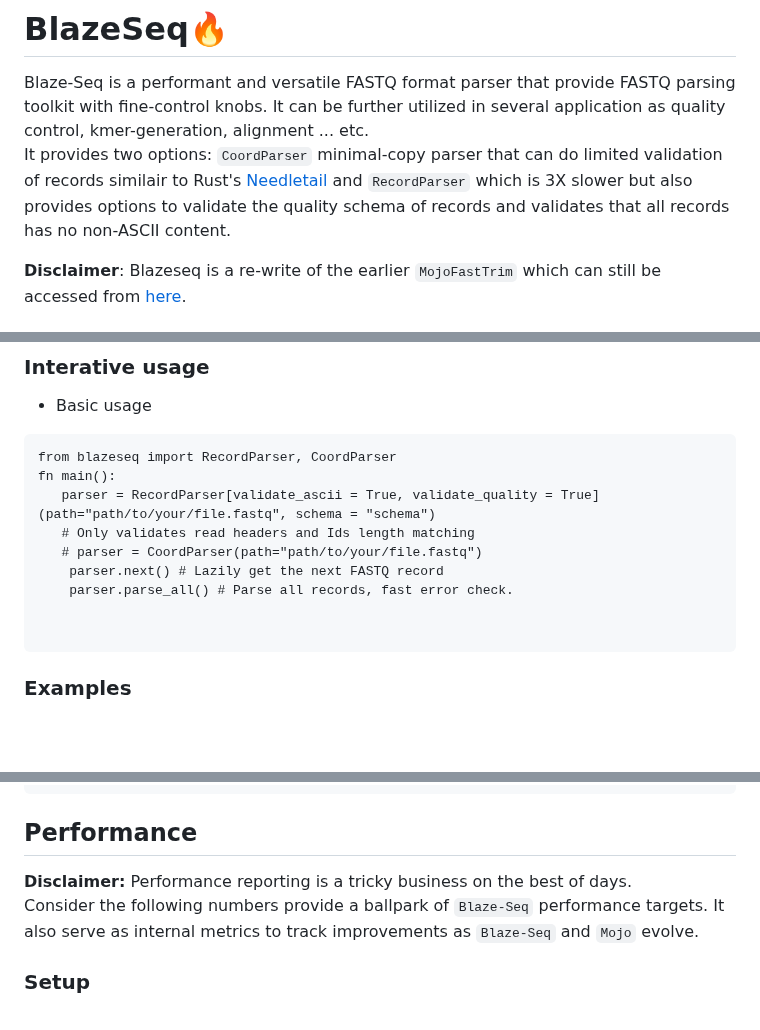
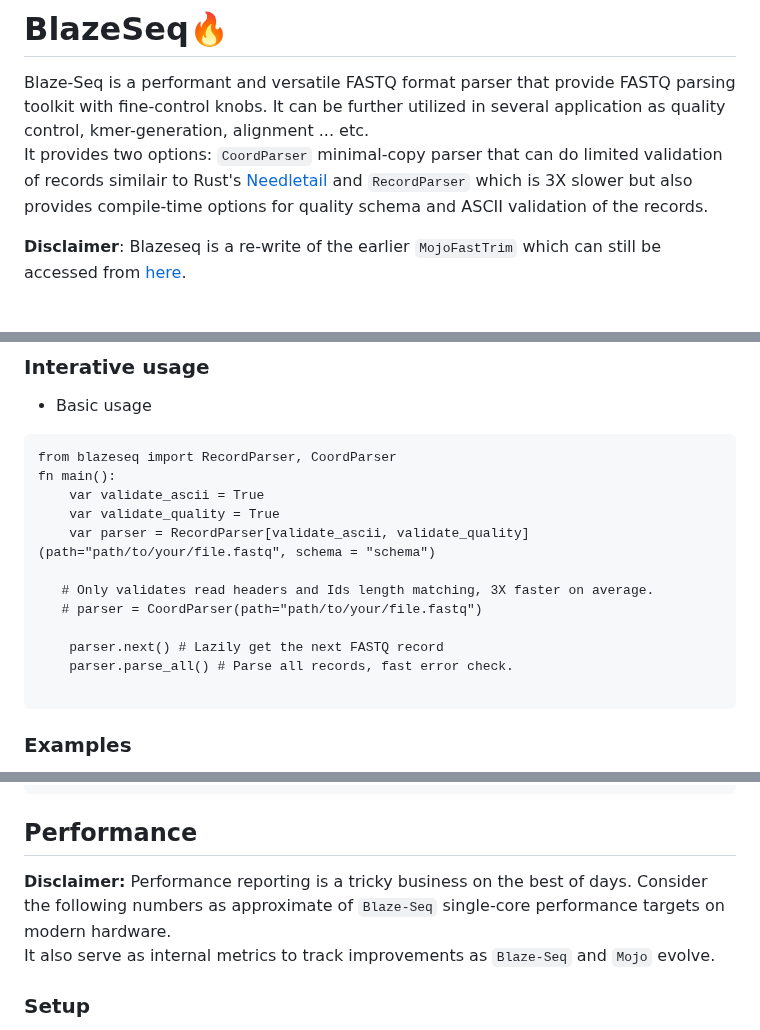
Before and after one commit to MoSafi2/BlazeSeq, a Markdown page: README.md, 3 parts joined by grey strips. GitHub-like rendering; blank space fills up the shorter version.

````diff
--- a/README.md
+++ b/README.md
@@ -1,7 +1,7 @@
 
 # BlazeSeq🔥
 Blaze-Seq is a performant and versatile FASTQ format parser that provide FASTQ parsing toolkit with fine-control knobs. It can be further utilized in several application as quality control, kmer-generation, alignment ... etc.
-It provides two options: `CoordParser` minimal-copy parser that can do limited validation of records similair to Rust's [Needletail](https://github.com/onecodex/needletail/tree/master) and `RecordParser` which is 3X slower but also provides options to validate the quality schema of records and validates that all records has no non-ASCII content.
+It provides two options: `CoordParser` minimal-copy parser that can do limited validation of records similair to Rust's [Needletail](https://github.com/onecodex/needletail/tree/master) and `RecordParser` which is 3X slower but also provides compile-time options for quality schema and ASCII validation of the records.
 
 **Disclaimer**: Blazeseq is a re-write of the earlier `MojoFastTrim` which can still be accessed from [here]().
 
@@ -36,12 +36,15 @@ Check `blazeseq_cli --help` for full list of options
 ```mojo
 from blazeseq import RecordParser, CoordParser
 fn main():
-   parser = RecordParser[validate_ascii = True, validate_quality = True](path="path/to/your/file.fastq", schema = "schema")
-   # Only validates read headers and Ids length matching
+    var validate_ascii = True
+    var validate_quality = True
+    var parser = RecordParser[validate_ascii, validate_quality](path="path/to/your/file.fastq", schema = "schema")
+
+   # Only validates read headers and Ids length matching, 3X faster on average.
    # parser = CoordParser(path="path/to/your/file.fastq")
+
     parser.next() # Lazily get the next FASTQ record
     parser.parse_all() # Parse all records, fast error check.
-
 
 ```
 ### Examples
@@ -83,8 +86,8 @@ fn main() raises:
 
 
 ## Performance
-**Disclaimer:** Performance reporting is a tricky business on the best of days.
-Consider the following numbers provide a ballpark of `Blaze-Seq` performance targets. It also serve as internal metrics to track improvements as `Blaze-Seq` and `Mojo` evolve.
+**Disclaimer:** Performance reporting is a tricky business on the best of days. Consider the following numbers as approximate of `Blaze-Seq` single-core performance targets on modern hardware.
+It also serve as internal metrics to track improvements as `Blaze-Seq` and `Mojo` evolve.
 
 ### Setup
 All tests were carried out on a personal PC with Intel core-i7 13700K processor, 32 GB of DDR6 memory equipped with 2TB PCI 4.0 NVME hardrive and running Ubuntu 22.04. Mojo 24.2. benchmarking scripts were compiled using the following command `mojo build /path/to/file.mojo` and run using ` hyperfine "<binary> /path/to/file.fastq" --warmup 2`.
````
